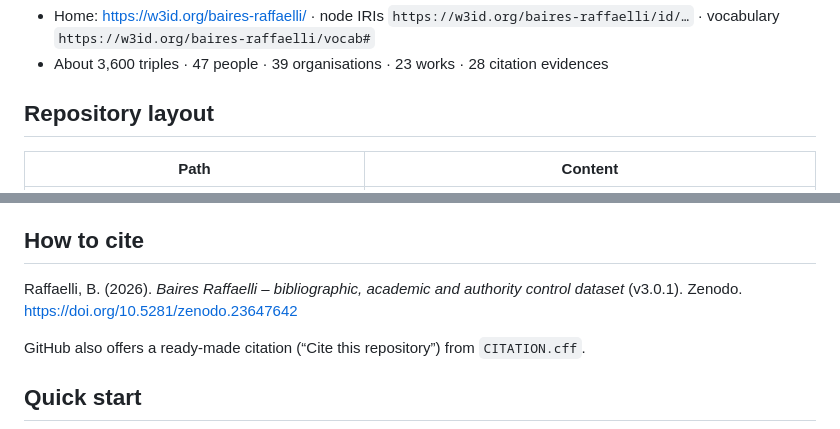
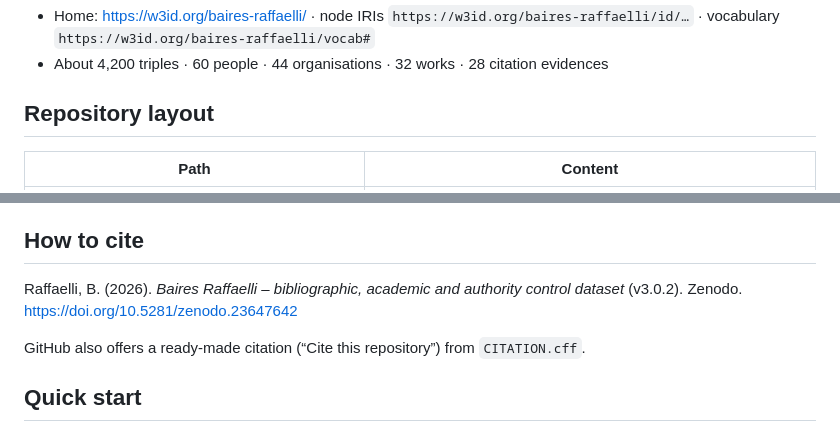
Before and after one commit to by-res/baires-raffaelli, a Markdown page: README.md, 2 parts joined by grey strips. GitHub-like rendering.

```diff
--- a/README.md
+++ b/README.md
@@ -6,5 +6,5 @@ Linked Open Data (Schema.org + BIBFRAME 2.0) about the architect, researcher and
 - Home: <https://w3id.org/baires-raffaelli/> · node IRIs `https://w3id.org/baires-raffaelli/id/…` · vocabulary `https://w3id.org/baires-raffaelli/vocab#`
-- About 3,600 triples · 47 people · 39 organisations · 23 works · 28 citation evidences
+- About 4,200 triples · 60 people · 44 organisations · 32 works · 28 citation evidences
 
 ## Repository layout
 
@@ -37,7 +37,7 @@ Linked Open Data (Schema.org + BIBFRAME 2.0) about the architect, researcher and
 
 ## How to cite
 
-Raffaelli, B. (2026). *Baires Raffaelli – bibliographic, academic and authority control dataset* (v3.0.1). Zenodo. <https://doi.org/10.5281/zenodo.23647642>
+Raffaelli, B. (2026). *Baires Raffaelli – bibliographic, academic and authority control dataset* (v3.0.2). Zenodo. <https://doi.org/10.5281/zenodo.23647642>
 
 GitHub also offers a ready-made citation (“Cite this repository”) from `CITATION.cff`.
 
```
Also changed, not shown: other parts of README.md (+1 -1 lines).
